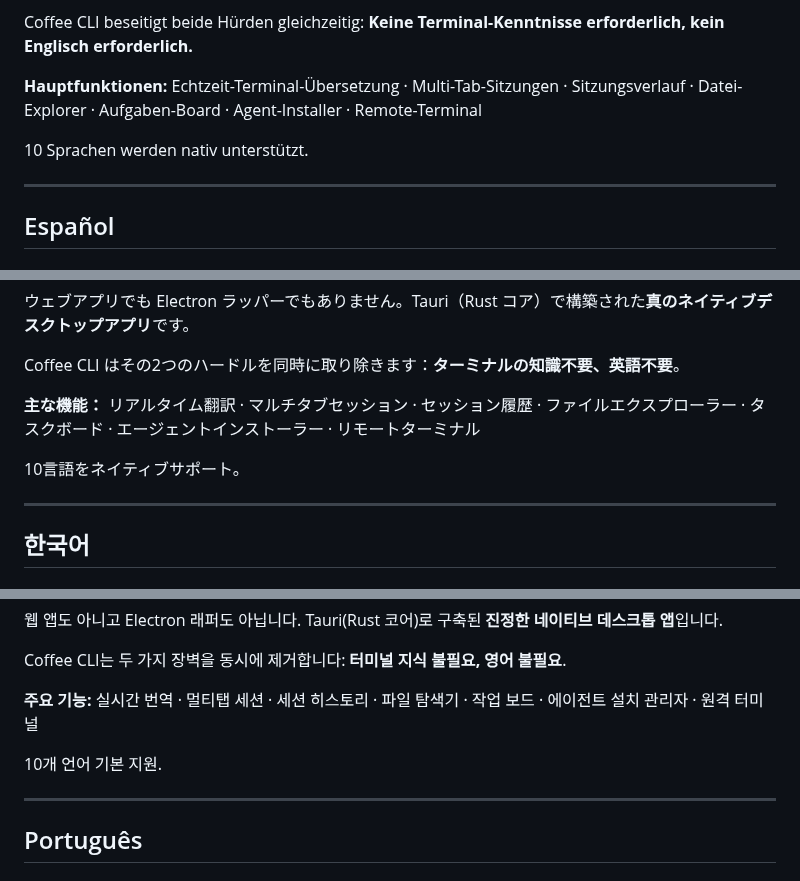
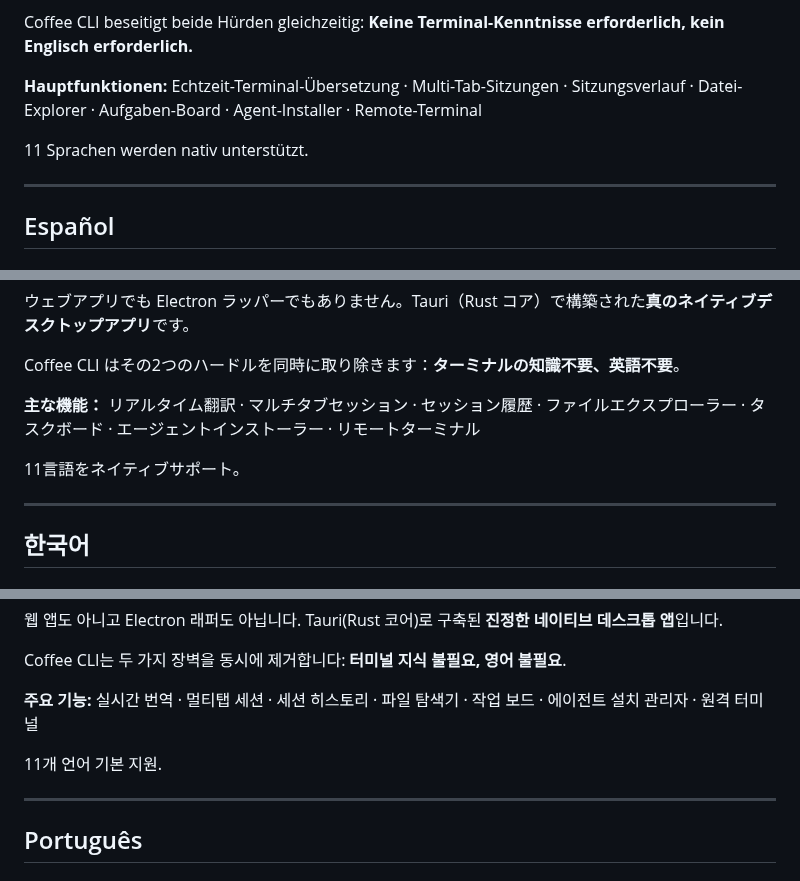
Before and after one commit to edison7009/Coffee-CLI, a Markdown page: README.md, 3 parts joined by grey strips. Drawn GitHub-style.

```diff
--- a/README.md
+++ b/README.md
@@ -223,7 +223,7 @@ Coffee CLI beseitigt beide Hürden gleichzeitig: **Keine Terminal-Kenntnisse erf
 
 **Hauptfunktionen:** Echtzeit-Terminal-Übersetzung · Multi-Tab-Sitzungen · Sitzungsverlauf · Datei-Explorer · Aufgaben-Board · Agent-Installer · Remote-Terminal
 
-10 Sprachen werden nativ unterstützt.
+11 Sprachen werden nativ unterstützt.
 
 ---
 
@@ -271,7 +271,7 @@ Coffee CLI はその2つのハードルを同時に取り除きます：**ター
 
 **主な機能：** リアルタイム翻訳 · マルチタブセッション · セッション履歴 · ファイルエクスプローラー · タスクボード · エージェントインストーラー · リモートターミナル
 
-10言語をネイティブサポート。
+11言語をネイティブサポート。
 
 ---
 
@@ -287,7 +287,7 @@ Coffee CLI는 두 가지 장벽을 동시에 제거합니다: **터미널 지식
 
 **주요 기능:** 실시간 번역 · 멀티탭 세션 · 세션 히스토리 · 파일 탐색기 · 작업 보드 · 에이전트 설치 관리자 · 원격 터미널
 
-10개 언어 기본 지원.
+11개 언어 기본 지원.
 
 ---
 
```
Also changed, not shown: other parts of README.md (+9 -9 lines), Web-Home/demo/multilingual.gif (deleted), Web-Home/demo/multilingual.png (added), screenshot/multilingual.gif (deleted), screenshot/multilingual.png (added), 2 other files.
